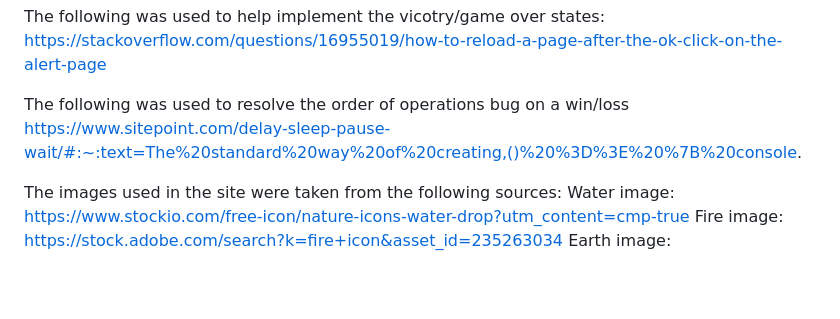
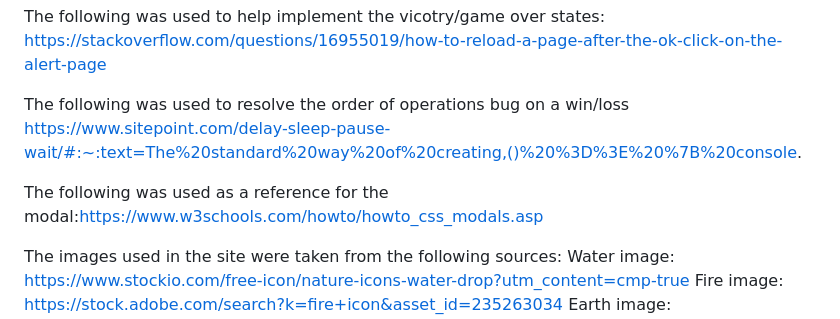
Before and after one commit to HughKeenan/elements-battle, a Markdown page: README.md, the part around the change. Rendered like a GitHub page; blank space fills up the shorter version.

```diff
--- a/README.md
+++ b/README.md
@@ -63,6 +63,8 @@ The following was used to help implement the vicotry/game over states: https://s
 
 The following was used to resolve the order of operations bug on a win/loss https://www.sitepoint.com/delay-sleep-pause-wait/#:~:text=The%20standard%20way%20of%20creating,()%20%3D%3E%20%7B%20console.
 
+The following was used as a reference for the modal:https://www.w3schools.com/howto/howto_css_modals.asp
+
 The images used in the site were taken from the following sources:
 Water image: https://www.stockio.com/free-icon/nature-icons-water-drop?utm_content=cmp-true
 Fire image: https://stock.adobe.com/search?k=fire+icon&asset_id=235263034
```
